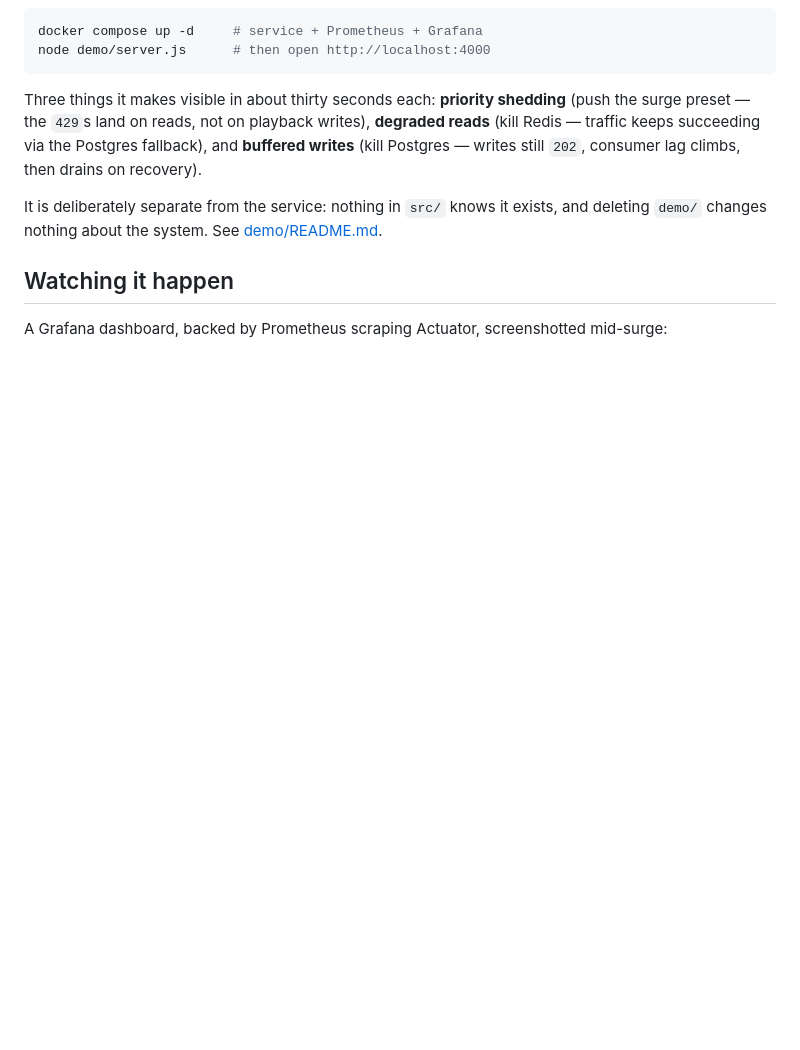
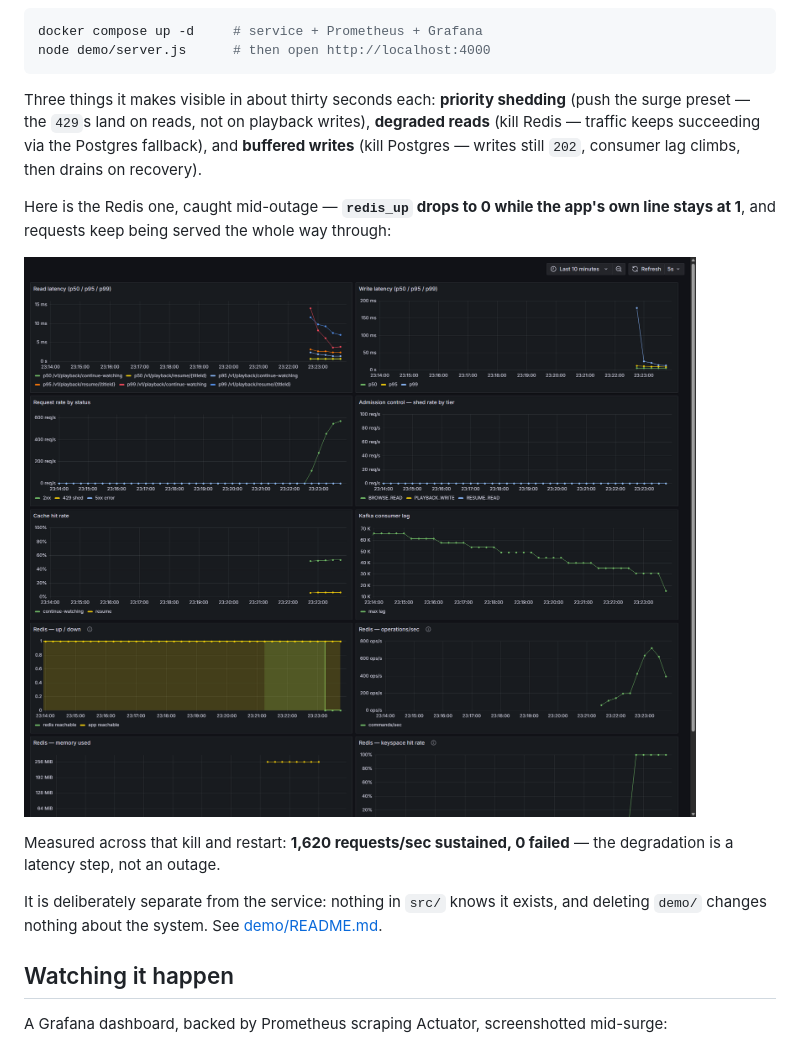
Before and after one commit to Abhi13-02/playhead, a Markdown page: README.md, the part around the change. Rendered like a GitHub page; pictures changed too: docs/images/grafana-redis-outage.png (added); blank space fills up the shorter version.

```diff
--- a/README.md
+++ b/README.md
@@ -48,6 +48,16 @@ Three things it makes visible in about thirty seconds each: **priority shedding*
 preset — the `429`s land on reads, not on playback writes), **degraded reads** (kill Redis — traffic
 keeps succeeding via the Postgres fallback), and **buffered writes** (kill Postgres — writes still
 `202`, consumer lag climbs, then drains on recovery).
+
+Here is the Redis one, caught mid-outage — **`redis_up` drops to 0 while the app's own line stays
+at 1**, and requests keep being served the whole way through:
+
+![Grafana during a Redis outage — the Redis up/down panel shows Redis unreachable while the
+application stays reachable, read latency steps up as reads fall back to PostgreSQL, and the error
+rate stays flat at zero](docs/images/grafana-redis-outage.png)
+
+Measured across that kill and restart: **1,620 requests/sec sustained, 0 failed** — the degradation
+is a latency step, not an outage.
 
 It is deliberately separate from the service: nothing in `src/` knows it exists, and deleting
 `demo/` changes nothing about the system. See [demo/README.md](demo/README.md).
```
Also changed, not shown: demo/README.md (+16 -0 lines), 3 other files.
